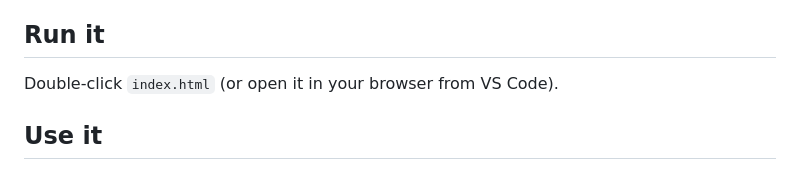
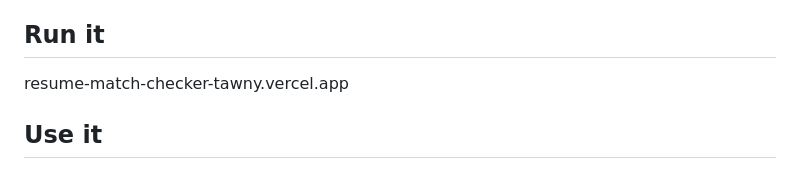
Before and after one commit to manojkumar2747/resume-match-checker, a Markdown page: README.md, the part around the change. GitHub-like rendering.

Commit message:
Revise README with updated run and use instructions
Updated instructions for running the app and clarified usage.

```diff
--- a/README.md
+++ b/README.md
@@ -3,7 +3,7 @@
 A private, client-side web app for matching resumes to job descriptions and coaching better bullet points. No installs, no server, no internet needed.
 
 ## Run it
-Double-click `index.html` (or open it in your browser from VS Code).
+resume-match-checker-tawny.vercel.app
 
 ## Use it
 1. **Upload or paste your resume** on the left and the full job posting on the right:
```
